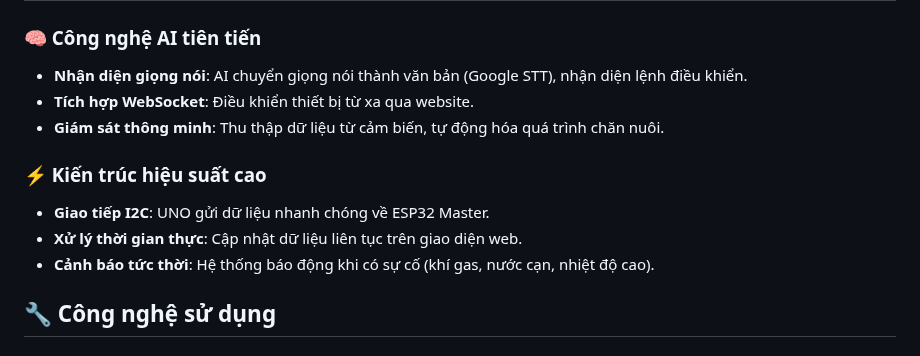
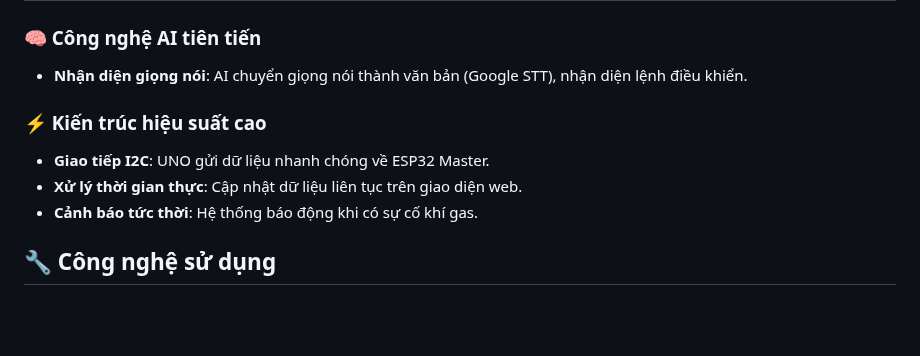
Before and after one commit to nvtan208/Trang-trai-thong-minh, a Markdown page: README.md, the part around the change. GitHub-like rendering; blank space fills up the shorter version.

```diff
--- a/README.md
+++ b/README.md
@@ -47,13 +47,11 @@ Hệ thống trang trại thông minh được xây dựng với các thành ph
 
 ### 🧠 Công nghệ AI tiên tiến
 - **Nhận diện giọng nói**: AI chuyển giọng nói thành văn bản (Google STT), nhận diện lệnh điều khiển.
-- **Tích hợp WebSocket**: Điều khiển thiết bị từ xa qua website.
-- **Giám sát thông minh**: Thu thập dữ liệu từ cảm biến, tự động hóa quá trình chăn nuôi.
 
 ### ⚡ Kiến trúc hiệu suất cao
 - **Giao tiếp I2C**: UNO gửi dữ liệu nhanh chóng về ESP32 Master.
 - **Xử lý thời gian thực**: Cập nhật dữ liệu liên tục trên giao diện web.
-- **Cảnh báo tức thời**: Hệ thống báo động khi có sự cố (khí gas, nước cạn, nhiệt độ cao).
+- **Cảnh báo tức thời**: Hệ thống báo động khi có sự cố khí gas.
 
 ## 🔧 Công nghệ sử dụng
 
```
